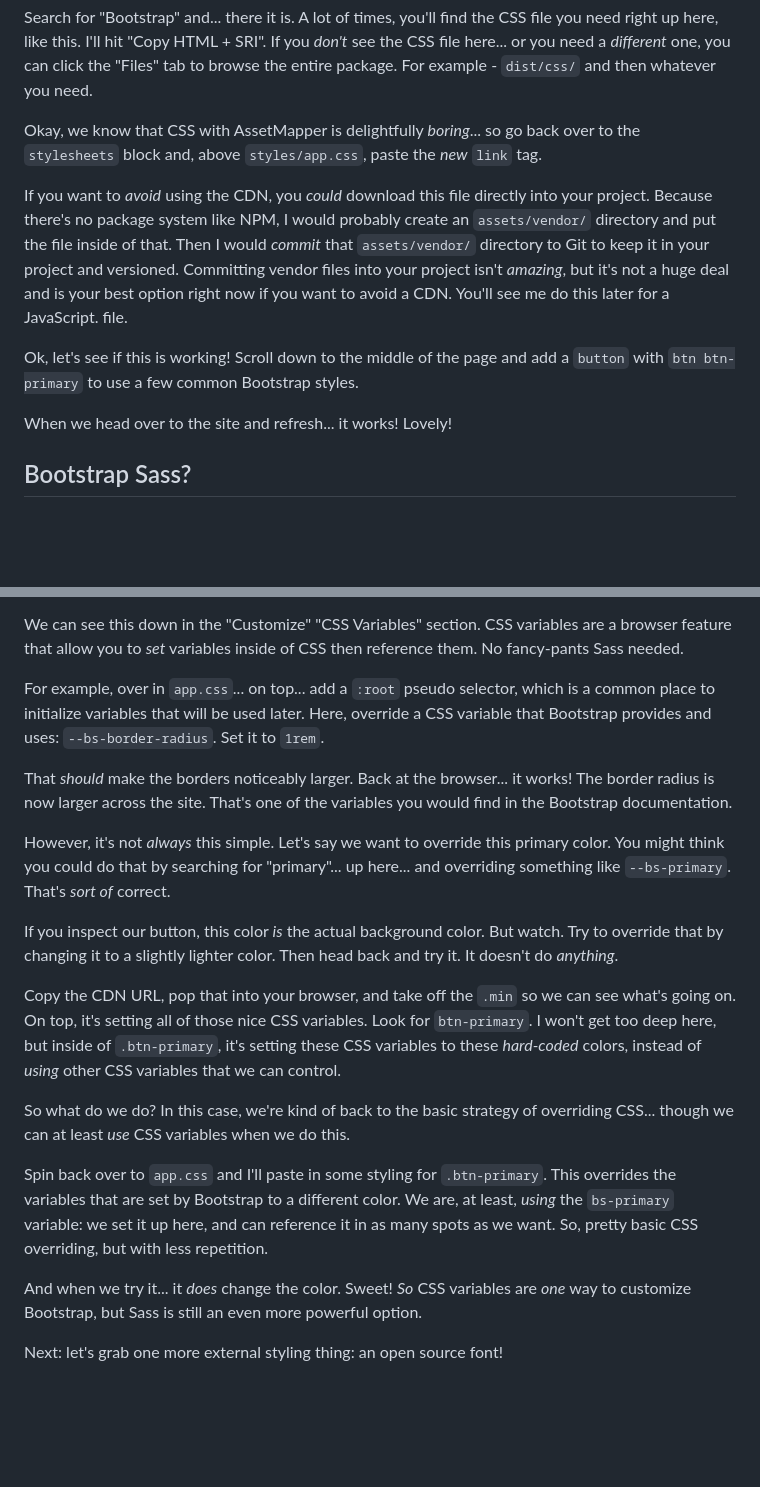
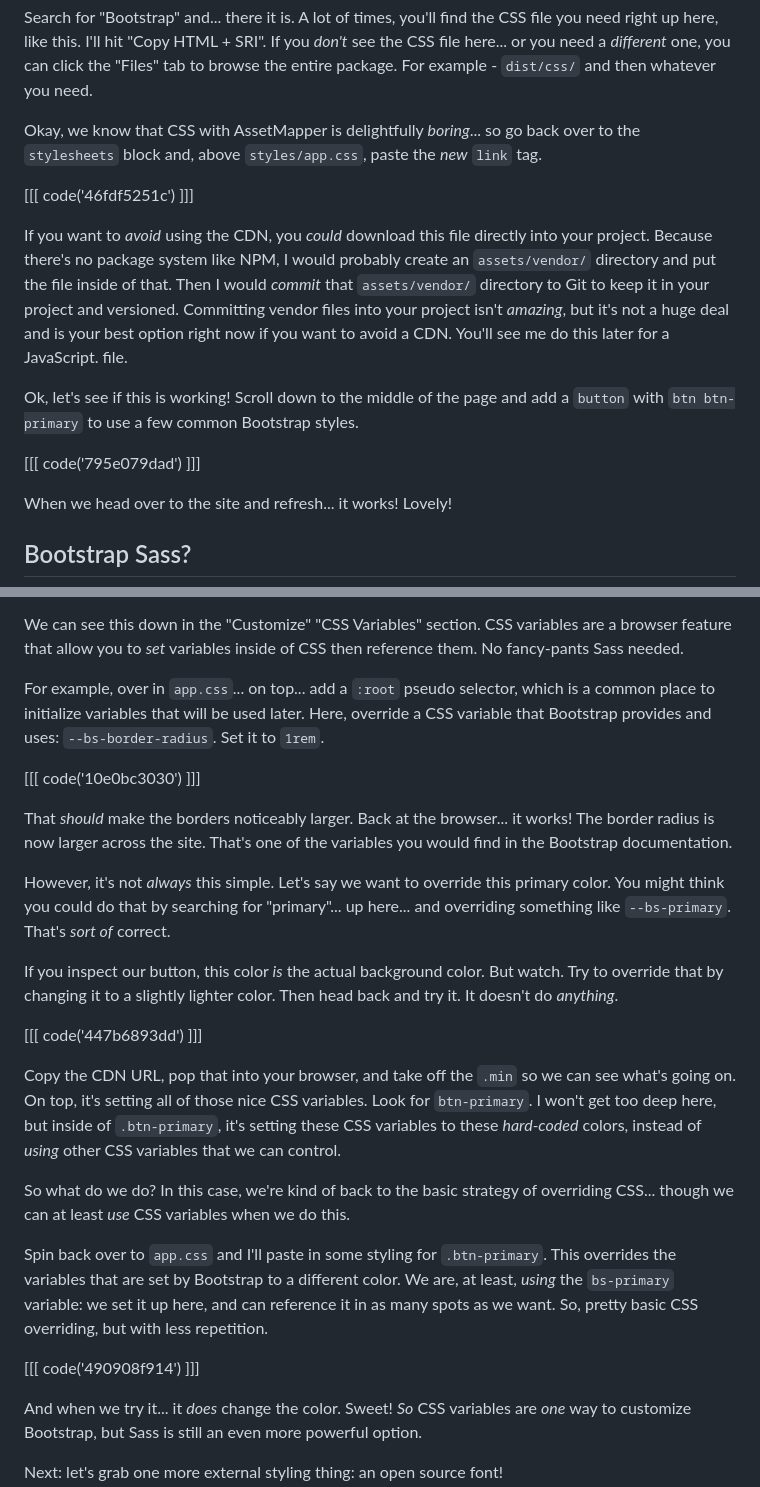
Before and after one commit to SymfonyCasts/asset-mapper, a Markdown page: sfcasts/vendor-css.md, 2 parts joined by grey strips. GitHub-like rendering; blank space fills up the shorter version.

Commit message:
Add code blocks to chapter: vendor-css.md

```diff
--- a/sfcasts/vendor-css.md
+++ b/sfcasts/vendor-css.md
@@ -25,6 +25,8 @@ Okay, we know that CSS with AssetMapper is delightfully *boring*... so go
 back over to the `stylesheets` block and, above `styles/app.css`, paste the *new*
 `link` tag.
 
+[[[ code('46fdf5251c') ]]]
+
 If you want to *avoid* using the CDN, you *could* download this file directly into
 your project. Because there's no package system like NPM, I would probably create
 an `assets/vendor/` directory and put the file inside of that. Then I would
@@ -35,6 +37,8 @@ You'll see me do this later for a JavaScript. file.
 
 Ok, let's see if this is working! Scroll down to the middle of the page and add
 a `button` with `btn btn-primary` to use a few common Bootstrap styles.
+
+[[[ code('795e079dad') ]]]
 
 When we head over to the site and refresh... it works! Lovely!
 
@@ -75,6 +79,8 @@ is a common place to initialize variables that will be used later. Here, overrid
 a CSS variable that Bootstrap provides and uses: `--bs-border-radius`. Set it
 to `1rem`.
 
+[[[ code('10e0bc3030') ]]]
+
 That *should* make the borders noticeably larger. Back at the browser... it works!
 The border radius is now larger across the site. That's one of the variables you
 would find in the Bootstrap documentation.
@@ -86,6 +92,8 @@ up here... and overriding something like `--bs-primary`. That's *sort of* correc
 If you inspect our button, this color *is* the actual background color. But watch.
 Try to override that by changing it to a slightly lighter color. Then head back and
 try it. It doesn't do *anything*.
+
+[[[ code('447b6893dd') ]]]
 
 Copy the CDN URL, pop that into your browser, and take off the `.min` so we can
 see what's going on. On top, it's setting all of those nice CSS variables. Look
@@ -102,6 +110,8 @@ We are, at least, *using* the `bs-primary` variable: we set it up here, and can
 reference it in as many spots as we want. So, pretty basic CSS overriding, but
 with less repetition.
 
+[[[ code('490908f914') ]]]
+
 And when we try it... it *does* change the color. Sweet! *So* CSS variables are
 *one* way to customize Bootstrap, but Sass is still an even more powerful option.
 
```
